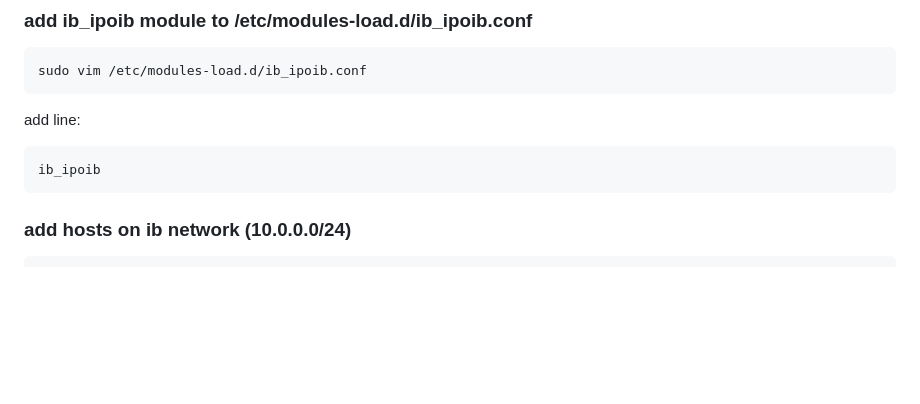
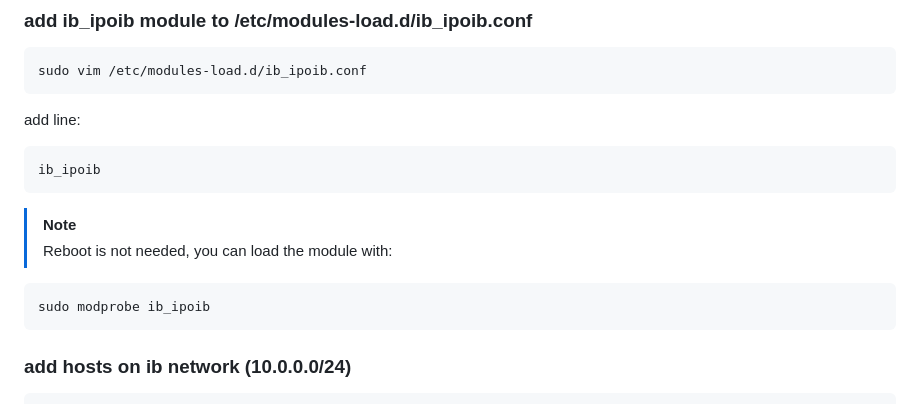
Before and after one commit to KopyTKG/UJEP-LAB, a Markdown page: BeeGFS.md, the part around the change. Rendered like a GitHub page; blank space fills up the shorter version.

Commit message:
more automatization for inline cmds

````diff
--- a/BeeGFS.md
+++ b/BeeGFS.md
@@ -16,6 +16,13 @@ add line:
 
 ```sh
 ib_ipoib
+```
+
+> [!NOTE]
+> Reboot is not needed, you can load the module with:
+
+```sh
+sudo modprobe ib_ipoib
 ```
 
 ### add hosts on ib network (10.0.0.0/24)
````
